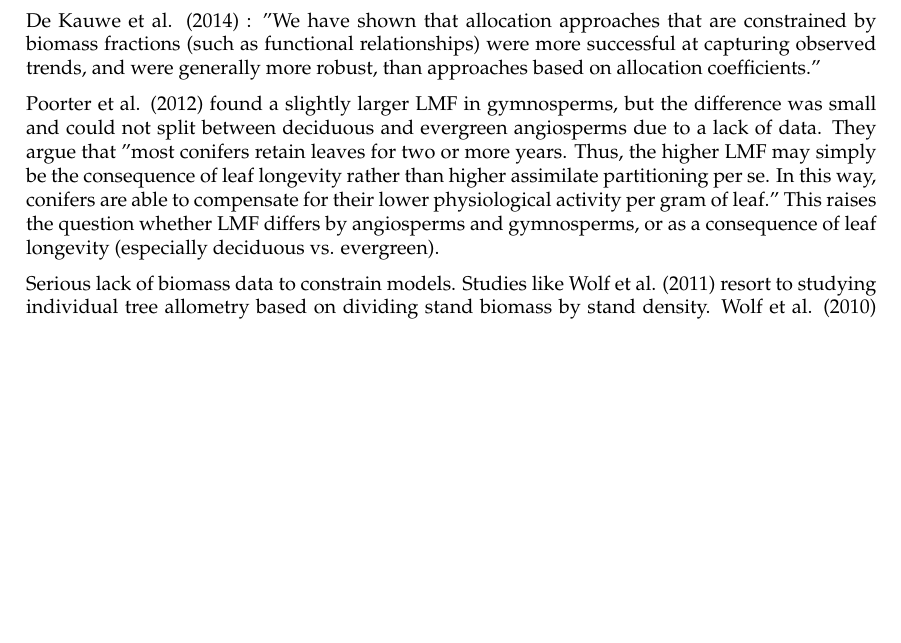
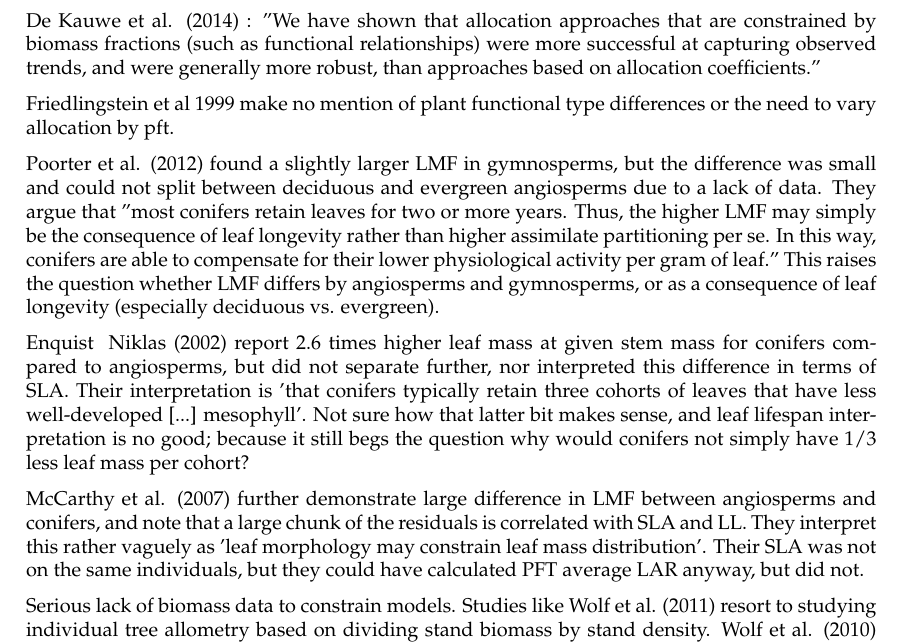
Before and after one commit to RemkoDuursma/baadanalysis, a LaTeX document (manuscript/draftpaper.tex): part of page 2 of 3, cut so that both start at the same text, the shorter picture padded with empty space. Compiled offline with pdfLaTeX.

Commit message:
More lit notes

```diff
--- a/manuscript/draftpaper.tex
+++ b/manuscript/draftpaper.tex
@@ -49,9 +49,17 @@ Friend et al. (2014) showed that 30\% of the uncertainty in global vegetation ca
 
 De Kauwe et al. (2014) : "We have shown that allocation approaches that are constrained by biomass fractions (such as functional relationships) were more successful at capturing observed trends, and were generally more robust, than approaches based on allocation coefficients."
 
+Friedlingstein et al 1999 make no mention of plant functional type differences or the need to vary allocation by pft.
+
 Poorter et al. (2012) found a slightly larger LMF in gymnosperms, but the difference was small and could not split between deciduous and evergreen angiosperms due to a lack of data. They argue that "most conifers retain leaves for two or more years. Thus, the higher LMF may simply be the consequence of leaf longevity rather than higher assimilate partitioning per se. In this way, conifers are able to compensate for their lower physiological activity per gram of leaf." This raises the question whether LMF differs by angiosperms and gymnosperms, or as a consequence of leaf longevity (especially deciduous vs. evergreen).
 
+Enquist & Niklas (2002) report 2.6 times higher leaf mass at given stem mass for conifers compared to angiosperms, but did not separate further, nor interpreted this difference in terms of SLA. Their interpretation is 'that conifers typically retain three cohorts of leaves that have less well-developed [...] mesophyll'. Not sure how that latter bit makes sense, and leaf lifespan interpretation is no good; because it still begs the question why would conifers not simply have 1/3 less leaf mass per cohort?
+
+McCarthy et al. (2007) further demonstrate large difference in LMF between angiosperms and conifers, and note that a large chunk of the residuals is correlated with SLA and LL. They interpret this rather vaguely as 'leaf morphology may constrain leaf mass distribution'. Their SLA was not on the same individuals, but they could have calculated PFT average LAR anyway, but did not.
+
 Serious lack of biomass data to constrain models. Studies like Wolf et al. (2011) resort to studying individual tree allometry based on dividing stand biomass by stand density. Wolf et al. (2010) did not find any differences in biomass fractions (root,stem,leaf) between angiosperms and gymnosperms (but again this was based on stand biomass data, but still this is strange!).
+
+
 
 
 \section{Results and Discussion}
```
